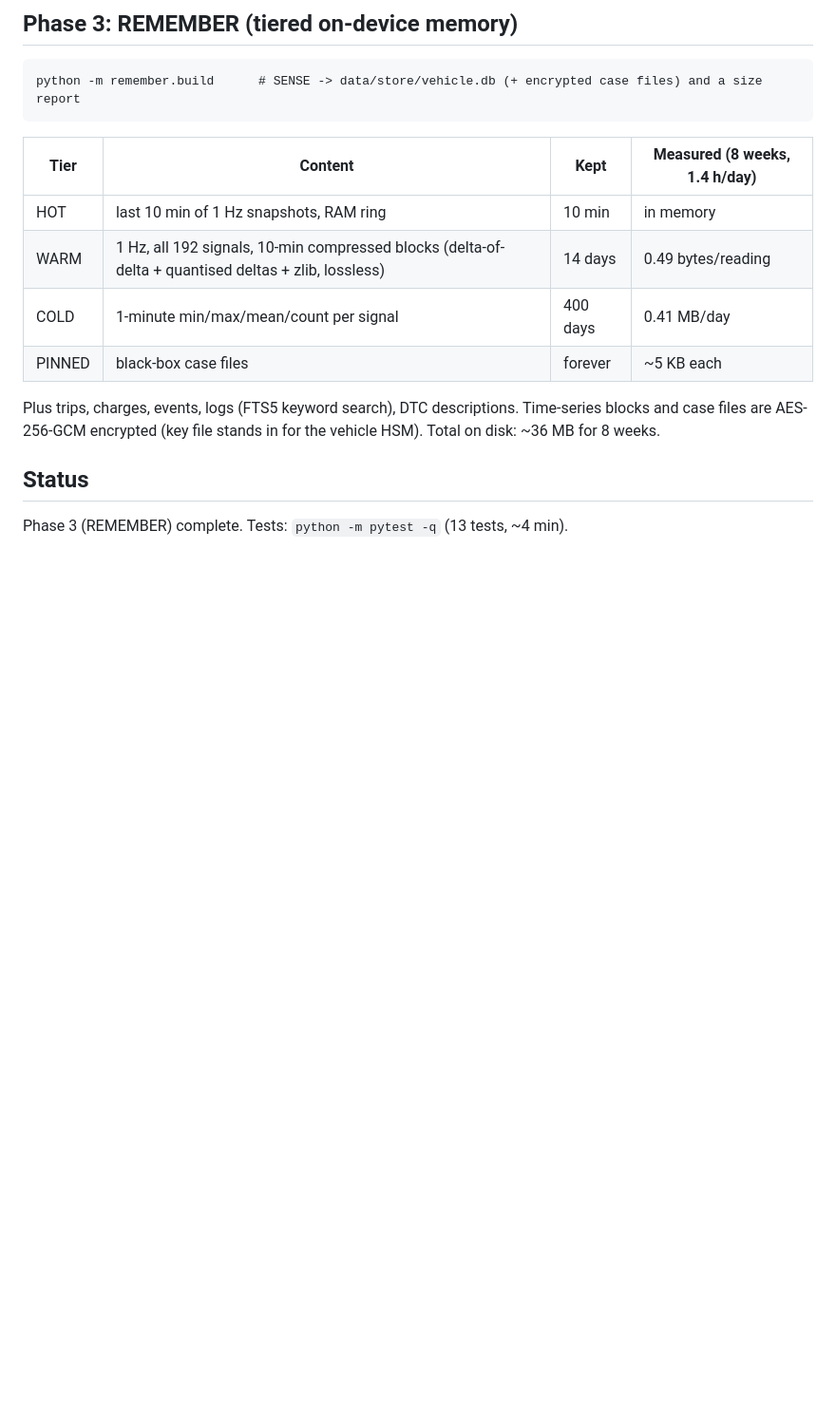
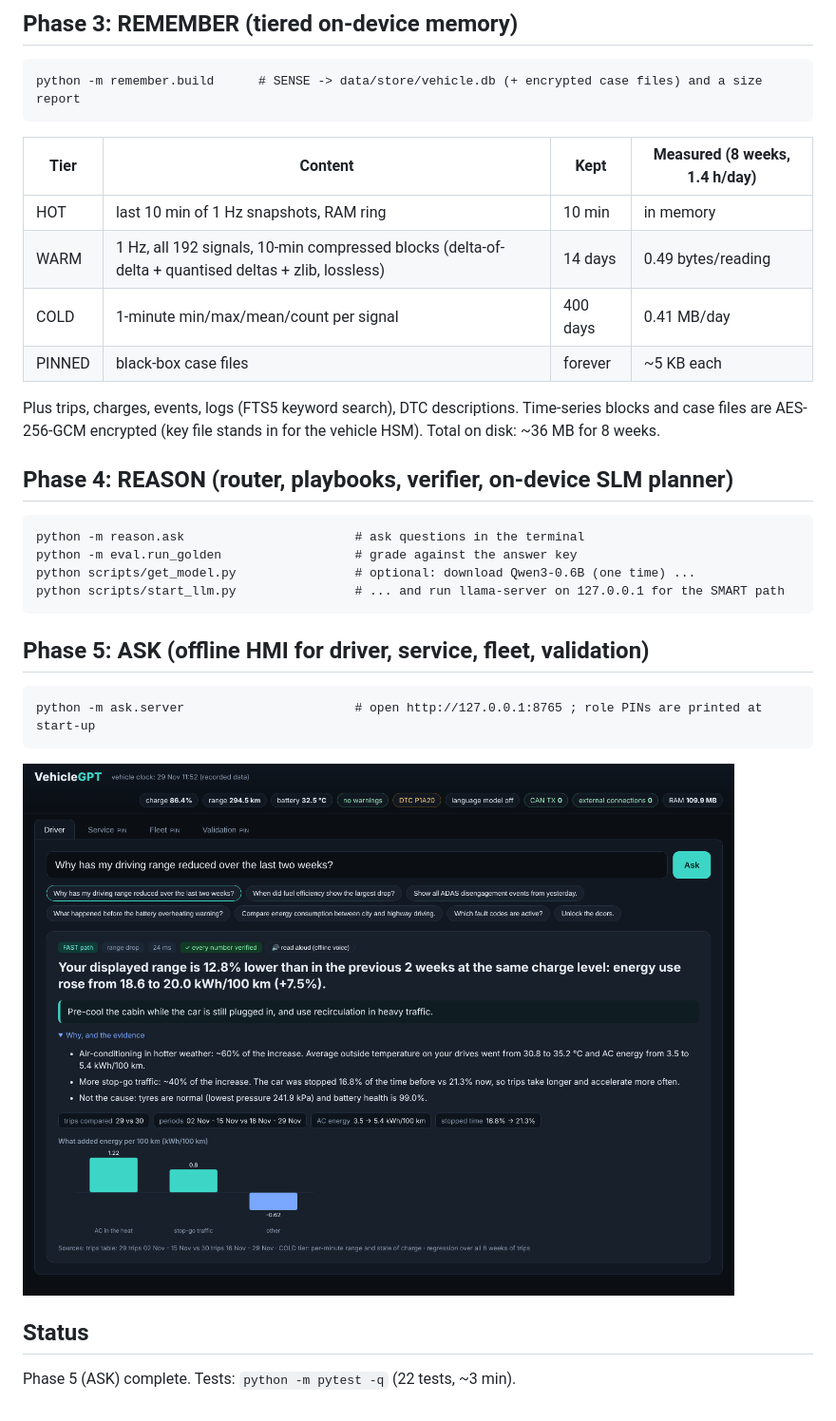
Before and after one commit to shreshthsinghal/vehiclegpt, a Markdown page: README.md, the part around the change. Shown at 95% size. Drawn GitHub-style; pictures changed too: docs/screens/driver_range.png (added); blank space fills up the shorter version.

````diff
--- a/README.md
+++ b/README.md
@@ -79,5 +79,19 @@ python -m remember.build      # SENSE -> data/store/vehicle.db (+ encrypted case
 Plus trips, charges, events, logs (FTS5 keyword search), DTC descriptions. Time-series blocks and case files are
 AES-256-GCM encrypted (key file stands in for the vehicle HSM). Total on disk: ~36 MB for 8 weeks.
 
+## Phase 4: REASON (router, playbooks, verifier, on-device SLM planner)
+```
+python -m reason.ask                       # ask questions in the terminal
+python -m eval.run_golden                  # grade against the answer key
+python scripts/get_model.py                # optional: download Qwen3-0.6B (one time) ...
+python scripts/start_llm.py                # ... and run llama-server on 127.0.0.1 for the SMART path
+```
+
+## Phase 5: ASK (offline HMI for driver, service, fleet, validation)
+```
+python -m ask.server                       # open http://127.0.0.1:8765 ; role PINs are printed at start-up
+```
+![driver](docs/screens/driver_range.png)
+
 ## Status
-Phase 3 (REMEMBER) complete. Tests: `python -m pytest -q` (13 tests, ~4 min).
+Phase 5 (ASK) complete. Tests: `python -m pytest -q` (22 tests, ~3 min).
````
Also changed, not shown: docs/screens/driver_overheat.png (added), docs/screens/service_blackbox.png (added), docs/screens/service_day.png (added), 10 other files.
